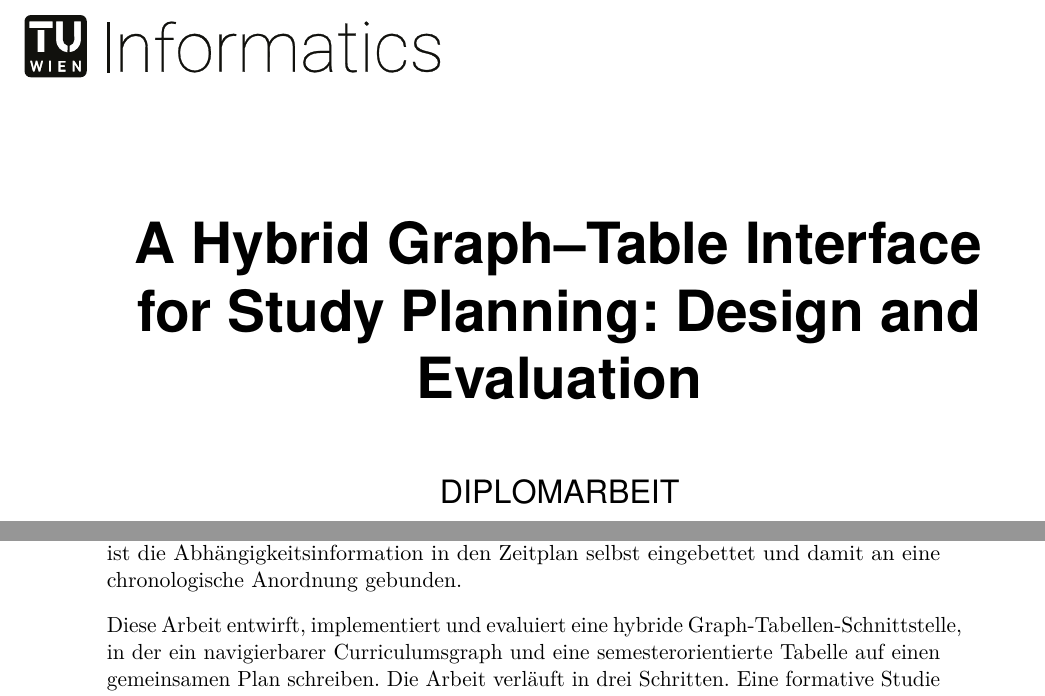
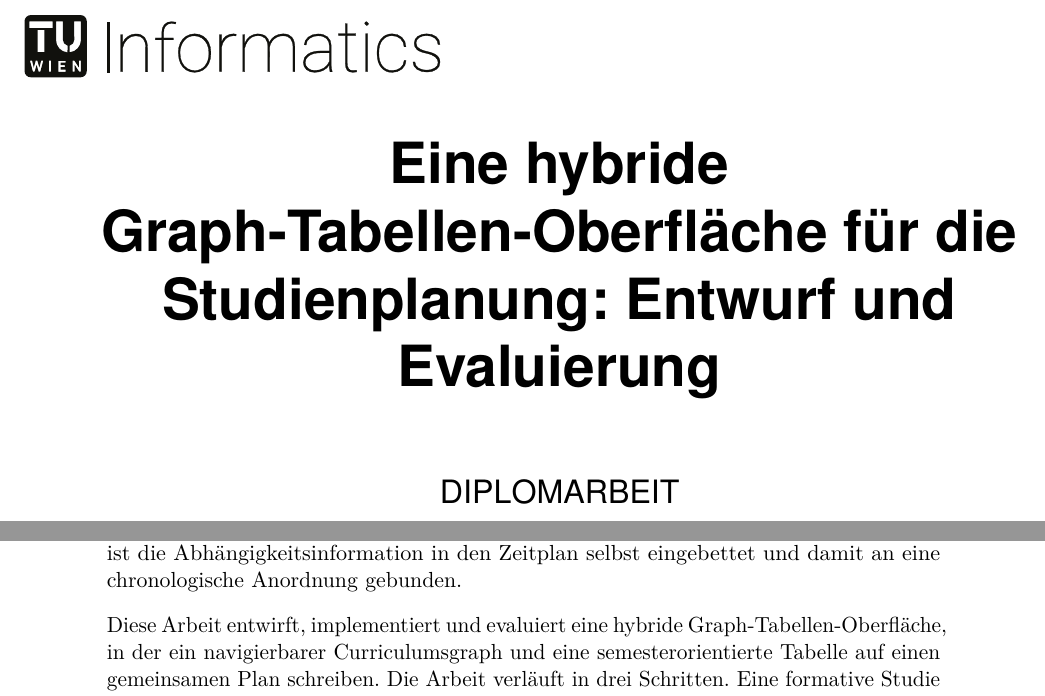
Before and after one commit to morischumacher/Diploma_Thesis, a LaTeX thesis (main.tex, which reads formalities/kurzfassung.tex): two parts of pages 1 and 11 of 199, joined at a grey line, cut at the place of the change. Compiled offline with pdfLaTeX.

Commit message:
Give the German title page a German title
The German cover page carried the English title, which TU Wien
Informatics calls "the German language cover page". It now reads
"Eine hybride Graph-Tabellen-Oberfläche für die Studienplanung:
Entwurf und Evaluierung". The English page is unchanged, and the PDF
metadata keeps the English title, which is what \thesistitle feeds.

"Oberfläche" rather than "Schnittstelle", by Moritz's choice. A bare
"Schnittstelle" is the systems sense of the word, an API or a hardware
boundary, so "Graph-Tabellen-Schnittstelle" reads as an interface
between a graph and a table rather than a user interface combining
them. The DIN and ISO term for a user interface is
"Benutzungsschnittstelle", as in DIN EN ISO 9241-151, but that
compound is unwieldy in a title.

The Kurzfassung used the same wrong word in its opening sentence and
is corrected with it, so the abstract and the cover page agree.

Build unchanged: 199 pages, PDF/A-2b, zero undefined references, zero
undefined citations, submission gate passes.

Co-Authored-By: Claude Opus 5 <noreply@anthropic.com>
Claude-Session: https://claude.ai/code/session_01MLUFGCVLTdE5xbPVnNzfiY

```diff
--- a/formalities/kurzfassung.tex
+++ b/formalities/kurzfassung.tex
@@ -7,7 +7,7 @@ Ergebnis gegen die Studienordnung, lassen aber die Struktur implizit. Wo beides
 in einem Werkzeug zusammengeführt wurde, ist die Abhängigkeitsinformation in den
 Zeitplan selbst eingebettet und damit an eine chronologische Anordnung gebunden.
 
-Diese Arbeit entwirft, implementiert und evaluiert eine hybride Graph-Tabellen-Schnittstelle,
+Diese Arbeit entwirft, implementiert und evaluiert eine hybride Graph-Tabellen-Oberfläche,
 in der ein navigierbarer Curriculumsgraph und eine
 semesterorientierte Tabelle auf einen gemeinsamen Plan schreiben. Die Arbeit
 verläuft in drei Schritten. Eine formative Studie mit sechs Studierenden zweier
--- a/main.tex
+++ b/main.tex
@@ -135,7 +135,7 @@
 % Required data.
 \setregnumber{12331473}
 \setdate{10}{09}{2026} % Set date with 3 arguments: {day}{month}{year}.
-\settitle{\thesistitle}{\thesistitle} % Sets English and German version of the title (both can be English or German). If your title contains commas, enclose it with additional curvy brackets (i.e., {{your title}}) or define it as a macro as done with \thesistitle.
+\settitle{\thesistitle}{Eine hybride Graph-Tabellen-Oberfläche für die Studienplanung: Entwurf und Evaluierung} % Sets English and German version of the title (both can be English or German). If your title contains commas, enclose it with additional curvy brackets (i.e., {{your title}}) or define it as a macro as done with \thesistitle.
 % No subtitle. The class skips it entirely when \setsubtitle is never called;
 % passing empty arguments instead prints a missing-text warning on the title page.
 %\setsubtitle{}{}
```
